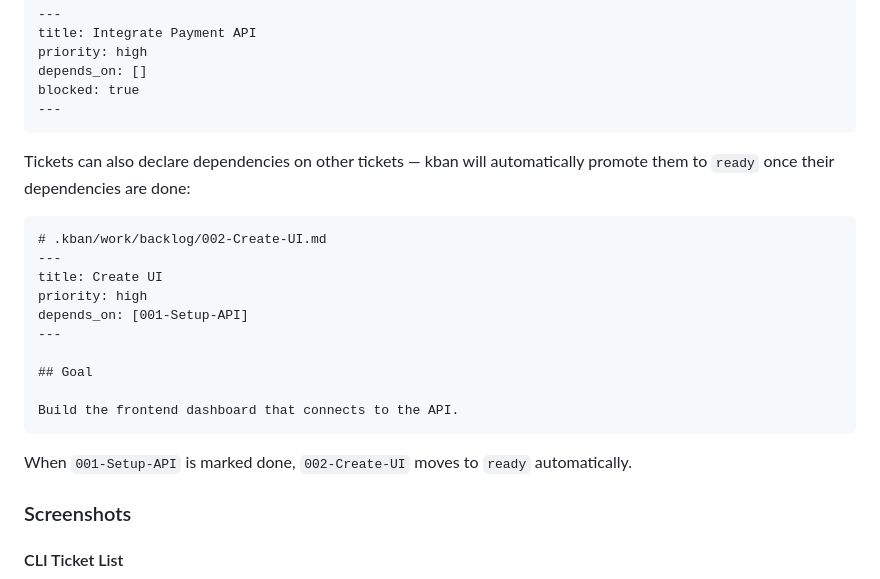
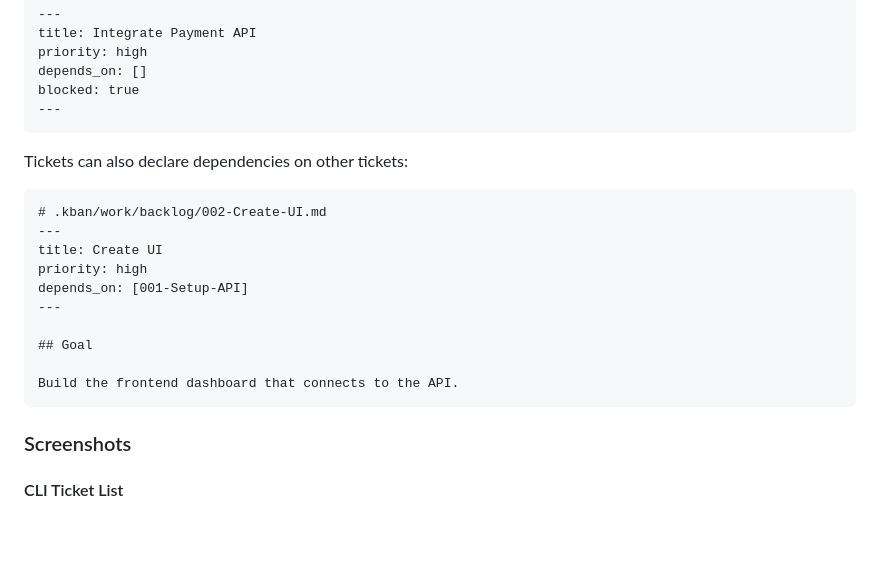
Before and after one commit to davidpellerin/homebrew-kban, a Markdown page: README.md, the part around the change. Drawn GitHub-style; blank space fills up the shorter version.

````diff
--- a/README.md
+++ b/README.md
@@ -99,7 +99,7 @@ blocked: true
 ---
 ```
 
-Tickets can also declare dependencies on other tickets — kban will automatically promote them to `ready` once their dependencies are done:
+Tickets can also declare dependencies on other tickets:
 
 ```markdown
 # .kban/work/backlog/002-Create-UI.md
@@ -113,8 +113,6 @@ depends_on: [001-Setup-API]
 
 Build the frontend dashboard that connects to the API.
 ```
-
-When `001-Setup-API` is marked done, `002-Create-UI` moves to `ready` automatically.
 
 
 ### Screenshots
````
